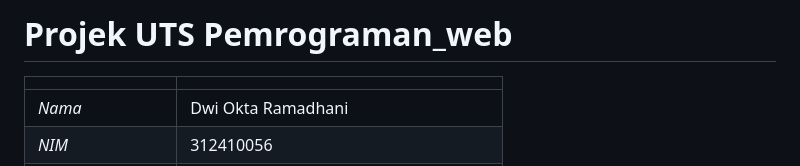
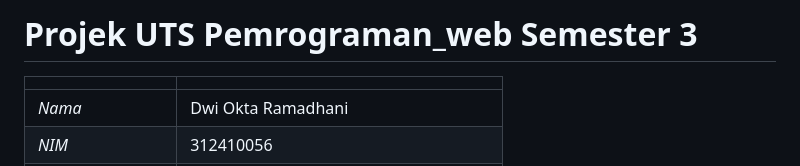
Before and after one commit to Dwiokta10/UTS_Pemrograman_web-, a Markdown page: README.md, the part around the change. GitHub-like rendering.

```diff
--- a/README.md
+++ b/README.md
@@ -1,4 +1,4 @@
-# Projek UTS Pemrograman_web
+# Projek UTS Pemrograman_web Semester 3
 |                |                    |
 | -------------- | ------------------ |
 |      _Nama_    | Dwi Okta Ramadhani |
```
